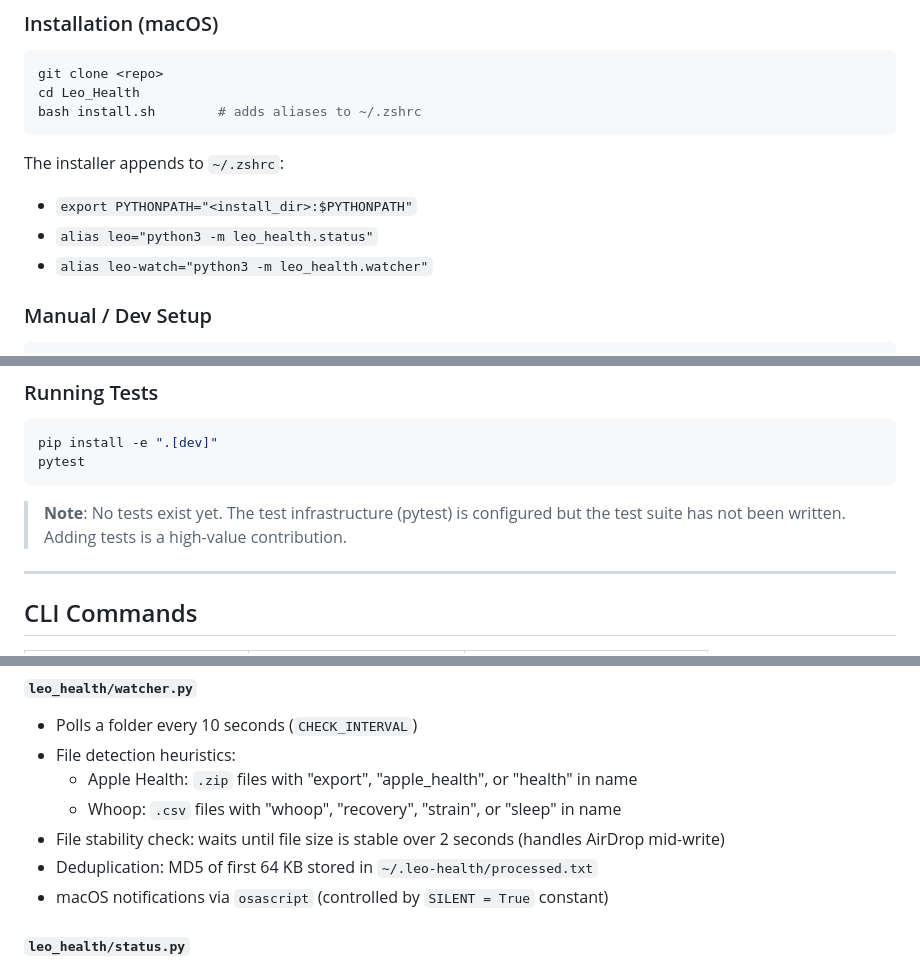
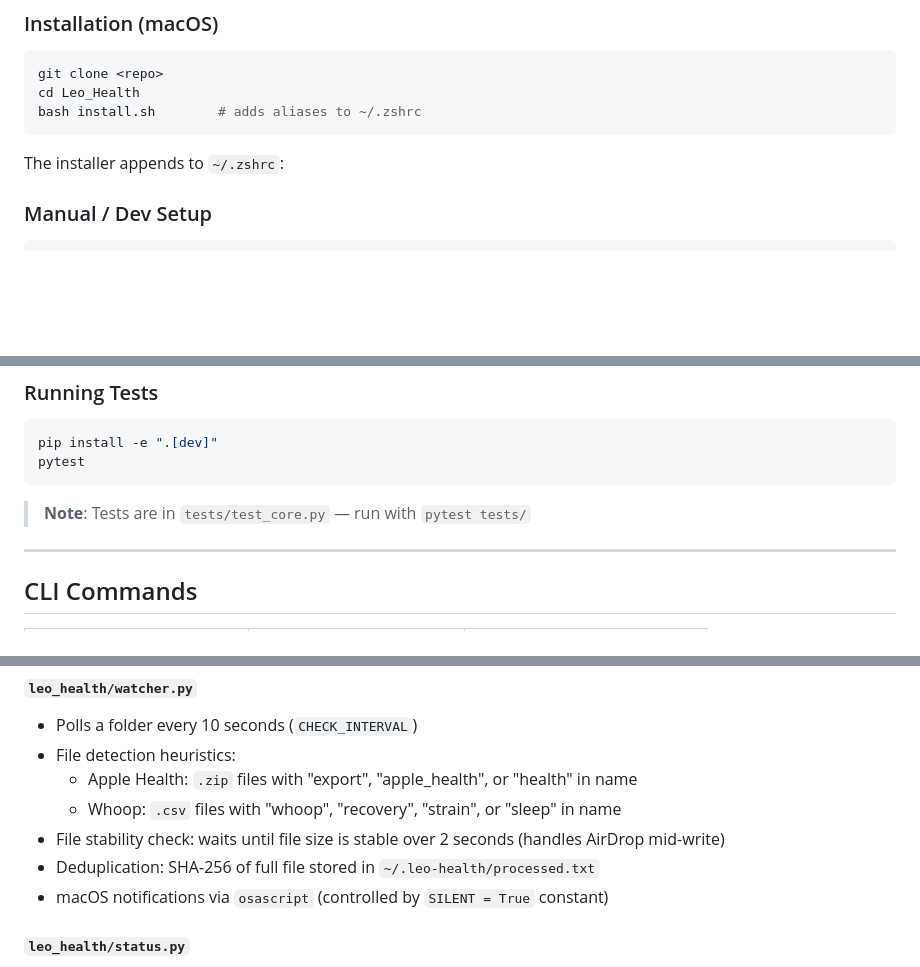
Before and after one commit to sandseb123/Leo_Health, a Markdown page: LEO.md, 3 parts joined by grey strips. Drawn GitHub-style; blank space fills up the shorter version.

Commit message:
docs: fix LEO.md — correct schema, hashing, and test notes

````diff
--- a/LEO.md
+++ b/LEO.md
@@ -51,9 +50,6 @@ bash install.sh        # adds aliases to ~/.zshrc
 ```
 
 The installer appends to `~/.zshrc`:
-- `export PYTHONPATH="<install_dir>:$PYTHONPATH"`
-- `alias leo="python3 -m leo_health.status"`
-- `alias leo-watch="python3 -m leo_health.watcher"`
 
 ### Manual / Dev Setup
 
@@ -73,7 +69,7 @@ pip install -e ".[dev]"
 pytest
 ```
 
-> **Note**: No tests exist yet. The test infrastructure (pytest) is configured but the test suite has not been written. Adding tests is a high-value contribution.
+> **Note**: Tests are in `tests/test_core.py` — run with `pytest tests/`
 
 ---
 
@@ -139,7 +135,7 @@ Whoop CSV export(s)       →  parsers/whoop.py          →  db/ingest.py  →
   - Apple Health: `.zip` files with "export", "apple_health", or "health" in name
   - Whoop: `.csv` files with "whoop", "recovery", "strain", or "sleep" in name
 - File stability check: waits until file size is stable over 2 seconds (handles AirDrop mid-write)
-- Deduplication: MD5 of first 64 KB stored in `~/.leo-health/processed.txt`
+- Deduplication: SHA-256 of full file stored in `~/.leo-health/processed.txt`
 - macOS notifications via `osascript` (controlled by `SILENT = True` constant)
 
 #### `leo_health/status.py`
````
Also changed, not shown: other parts of LEO.md (+3 -3 lines).
